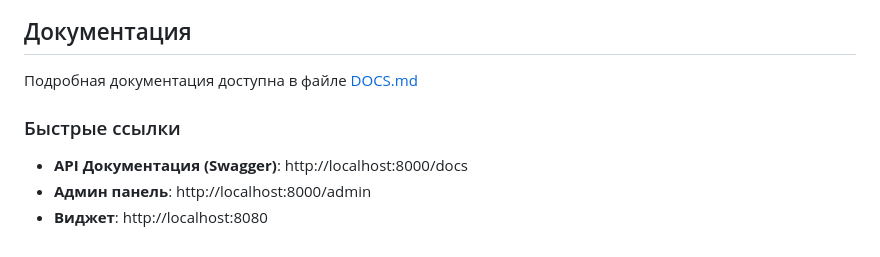
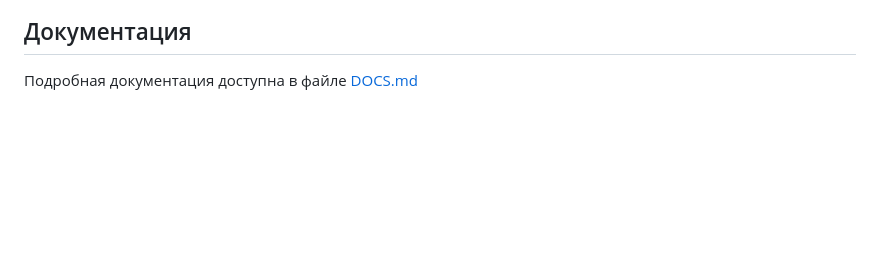
Before and after one commit to Pavuch0k/ai-chat-assistant, a Markdown page: README.md, the part around the change. Drawn GitHub-style; blank space fills up the shorter version.

Commit message:
Удален раздел 'Быстрые ссылки' из README

```diff
--- a/README.md
+++ b/README.md
@@ -83,9 +83,3 @@ docker-compose up -d
 ## Документация
 
 Подробная документация доступна в файле [DOCS.md](DOCS.md)
-
-### Быстрые ссылки
-
-- **API Документация (Swagger)**: http://localhost:8000/docs
-- **Админ панель**: http://localhost:8000/admin
-- **Виджет**: http://localhost:8080
```
